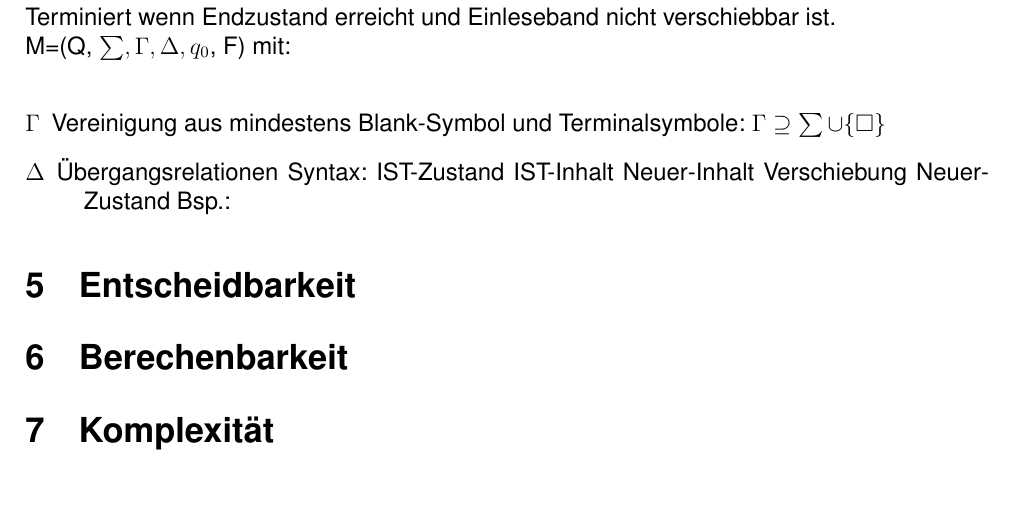
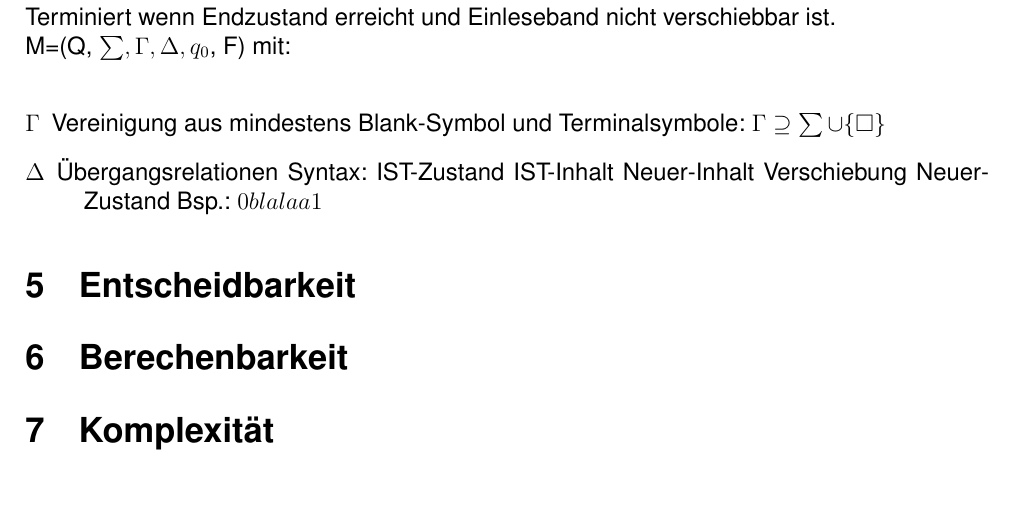
Before and after one commit to RauschRobin/Formale-Sprachen-und-Automaten, a LaTeX document (Formale_Sprachen_und_Automaten.tex): part of page 6 of 6, cut so that both start at the same text. Compiled offline with pdfLaTeX.

```diff
--- a/Formale_Sprachen_und_Automaten.tex
+++ b/Formale_Sprachen_und_Automaten.tex
@@ -160,7 +160,7 @@
 	M=(Q, $\sum, \Gamma , \Delta , q_0$, F) mit:\\
 	\begin{description}
 		\item[$\Gamma$] Vereinigung aus mindestens Blank-Symbol und Terminalsymbole: $\Gamma \supseteq \sum \cup \{ \square \} $
-		\item[$\Delta$] Übergangsrelationen Syntax: IST-Zustand IST-Inhalt Neuer-Inhalt Verschiebung Neuer-Zustand Bsp.:
+		\item[$\Delta$] Übergangsrelationen Syntax: IST-Zustand IST-Inhalt Neuer-Inhalt Verschiebung Neuer-Zustand Bsp.: $0 blalaa1$
 	\end{description}
 
 \section{Entscheidbarkeit}
```
Also changed, not shown: Formale_Sprachen_und_Automaten.pdf.
